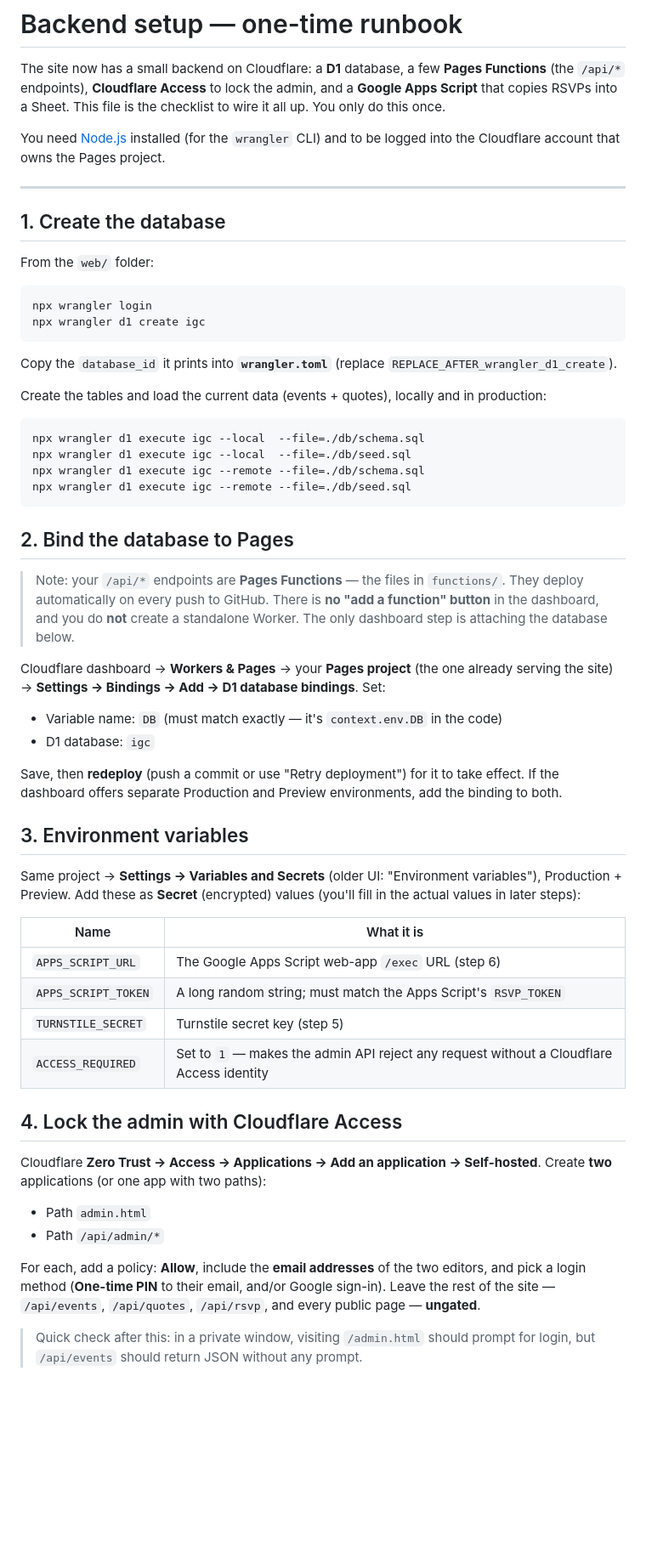
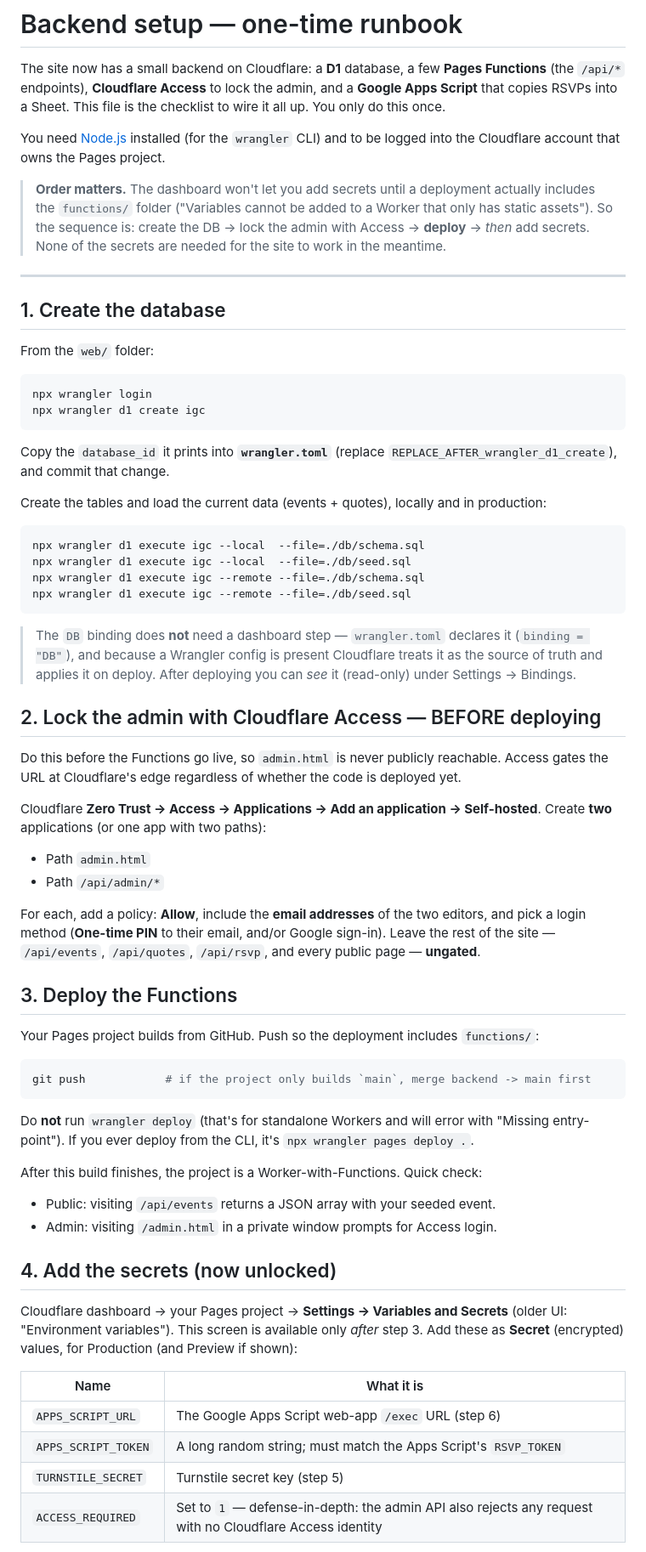
Before and after one commit to ingreatcompanysav/web, a Markdown page: SETUP.md, the part around one of its changes. Shown at 85% size. GitHub-like rendering; blank space fills up the shorter version.

Commit message:
Fix SETUP.md ordering: deploy before adding secrets
The Cloudflare dashboard blocks 'Variables and Secrets' until a deployment
includes the functions/ folder, so the runbook now deploys first (after
setting up Access) and adds secrets afterward. Also clarifies the D1 binding
comes from wrangler.toml (no dashboard step) and that wrangler deploy is the
wrong command for a Pages project.

Co-Authored-By: Claude Opus 4.8 <noreply@anthropic.com>

````diff
--- a/SETUP.md
+++ b/SETUP.md
@@ -7,6 +7,12 @@ checklist to wire it all up. You only do this once.
 
 You need [Node.js](https://nodejs.org) installed (for the `wrangler` CLI) and to
 be logged into the Cloudflare account that owns the Pages project.
+
+> **Order matters.** The dashboard won't let you add secrets until a deployment
+> actually includes the `functions/` folder ("Variables cannot be added to a
+> Worker that only has static assets"). So the sequence is: create the DB →
+> lock the admin with Access → **deploy** → *then* add secrets. None of the
+> secrets are needed for the site to work in the meantime.
 
 ---
 
@@ -20,7 +26,7 @@ npx wrangler d1 create igc
 ```
 
 Copy the `database_id` it prints into **`wrangler.toml`** (replace
-`REPLACE_AFTER_wrangler_d1_create`).
+`REPLACE_AFTER_wrangler_d1_create`), and commit that change.
 
 Create the tables and load the current data (events + quotes), locally and in
 production:
@@ -32,38 +38,16 @@ npx wrangler d1 execute igc --remote --file=./db/schema.sql
 npx wrangler d1 execute igc --remote --file=./db/seed.sql
 ```
 
-## 2. Bind the database to Pages
+> The `DB` binding does **not** need a dashboard step — `wrangler.toml` declares
+> it (`binding = "DB"`), and because a Wrangler config is present Cloudflare
+> treats it as the source of truth and applies it on deploy. After deploying you
+> can *see* it (read-only) under Settings → Bindings.
 
-> Note: your `/api/*` endpoints are **Pages Functions** — the files in
-> `functions/`. They deploy automatically on every push to GitHub. There is **no
-> "add a function" button** in the dashboard, and you do **not** create a
-> standalone Worker. The only dashboard step is attaching the database below.
+## 2. Lock the admin with Cloudflare Access — BEFORE deploying
 
-Cloudflare dashboard → **Workers & Pages** → your **Pages project** (the one
-already serving the site) → **Settings → Bindings → Add → D1 database
-bindings**. Set:
-
-- Variable name: `DB`   (must match exactly — it's `context.env.DB` in the code)
-- D1 database: `igc`
-
-Save, then **redeploy** (push a commit or use "Retry deployment") for it to take
-effect. If the dashboard offers separate Production and Preview environments, add
-the binding to both.
-
-## 3. Environment variables
-
-Same project → **Settings → Variables and Secrets** (older UI: "Environment
-variables"), Production + Preview. Add these as **Secret** (encrypted) values
-(you'll fill in the actual values in later steps):
-
-| Name | What it is |
-| --- | --- |
-| `APPS_SCRIPT_URL` | The Google Apps Script web-app `/exec` URL (step 6) |
-| `APPS_SCRIPT_TOKEN` | A long random string; must match the Apps Script's `RSVP_TOKEN` |
-| `TURNSTILE_SECRET` | Turnstile secret key (step 5) |
-| `ACCESS_REQUIRED` | Set to `1` — makes the admin API reject any request without a Cloudflare Access identity |
-
-## 4. Lock the admin with Cloudflare Access
+Do this before the Functions go live, so `admin.html` is never publicly
+reachable. Access gates the URL at Cloudflare's edge regardless of whether the
+code is deployed yet.
 
 Cloudflare **Zero Trust → Access → Applications → Add an application →
 Self-hosted**. Create **two** applications (or one app with two paths):
@@ -76,5 +60,34 @@ editors, and pick a login method (**One-time PIN** to their email, and/or Google
 sign-in). Leave the rest of the site — `/api/events`, `/api/quotes`,
 `/api/rsvp`, and every public page — **ungated**.
 
-> Quick check after this: in a private window, visiting `/admin.html` should
-> prompt for login, but `/api/events` should return JSON without any prompt.
+## 3. Deploy the Functions
+
+Your Pages project builds from GitHub. Push so the deployment includes
+`functions/`:
+
+```bash
+git push            # if the project only builds `main`, merge backend -> main first
+```
+
+Do **not** run `wrangler deploy` (that's for standalone Workers and will error
+with "Missing entry-point"). If you ever deploy from the CLI, it's
+`npx wrangler pages deploy .`.
+
+After this build finishes, the project is a Worker-with-Functions. Quick check:
+
+- Public: visiting `/api/events` returns a JSON array with your seeded event.
+- Admin: visiting `/admin.html` in a private window prompts for Access login.
+
+## 4. Add the secrets (now unlocked)
+
+Cloudflare dashboard → your Pages project → **Settings → Variables and Secrets**
+(older UI: "Environment variables"). This screen is available only *after* step 3.
+Add these as **Secret** (encrypted) values, for Production (and Preview if shown):
+
+| Name | What it is |
+| --- | --- |
+| `APPS_SCRIPT_URL` | The Google Apps Script web-app `/exec` URL (step 6) |
+| `APPS_SCRIPT_TOKEN` | A long random string; must match the Apps Script's `RSVP_TOKEN` |
+| `TURNSTILE_SECRET` | Turnstile secret key (step 5) |
+| `ACCESS_REQUIRED` | Set to `1` — defense-in-depth: the admin API also rejects any request with no Cloudflare Access identity |
+
````
Also changed, not shown: other parts of SETUP.md (+10 -11 lines).
